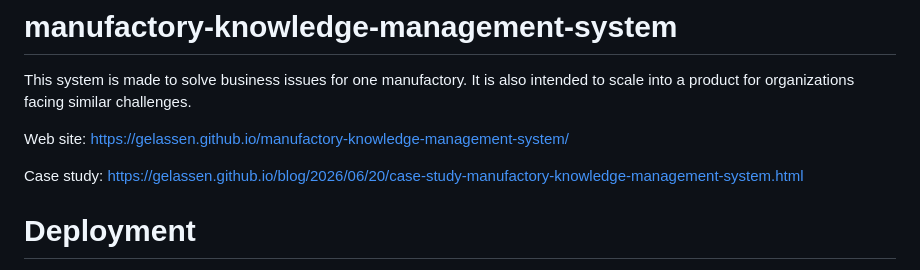
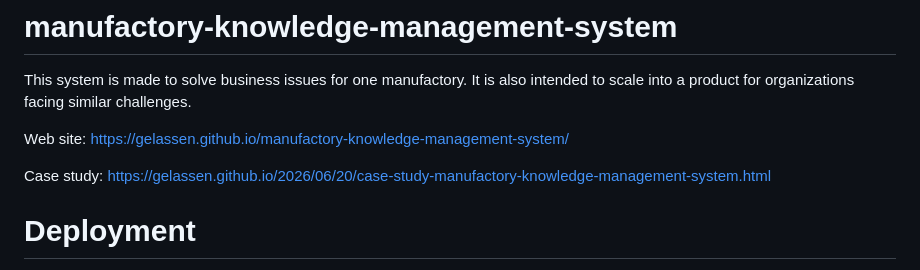
Before and after one commit to Gelassen/manufactory-knowledge-management-system, a Markdown page: README.md, the part around the change. GitHub-like rendering.

Commit message:
Update case study URL in README.md

```diff
--- a/README.md
+++ b/README.md
@@ -4,7 +4,7 @@ This system is made to solve business issues for one manufactory. It is also int
 
 Web site: https://gelassen.github.io/manufactory-knowledge-management-system/
 
-Case study: https://gelassen.github.io/blog/2026/06/20/case-study-manufactory-knowledge-management-system.html
+Case study: https://gelassen.github.io/2026/06/20/case-study-manufactory-knowledge-management-system.html
 
 # Deployment
 
```
